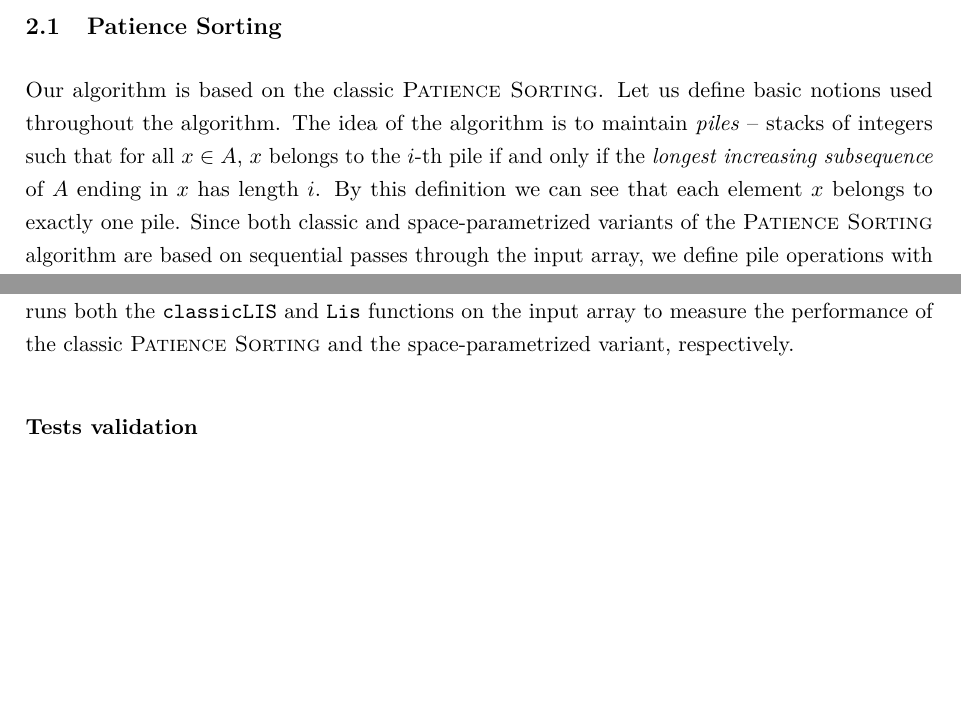
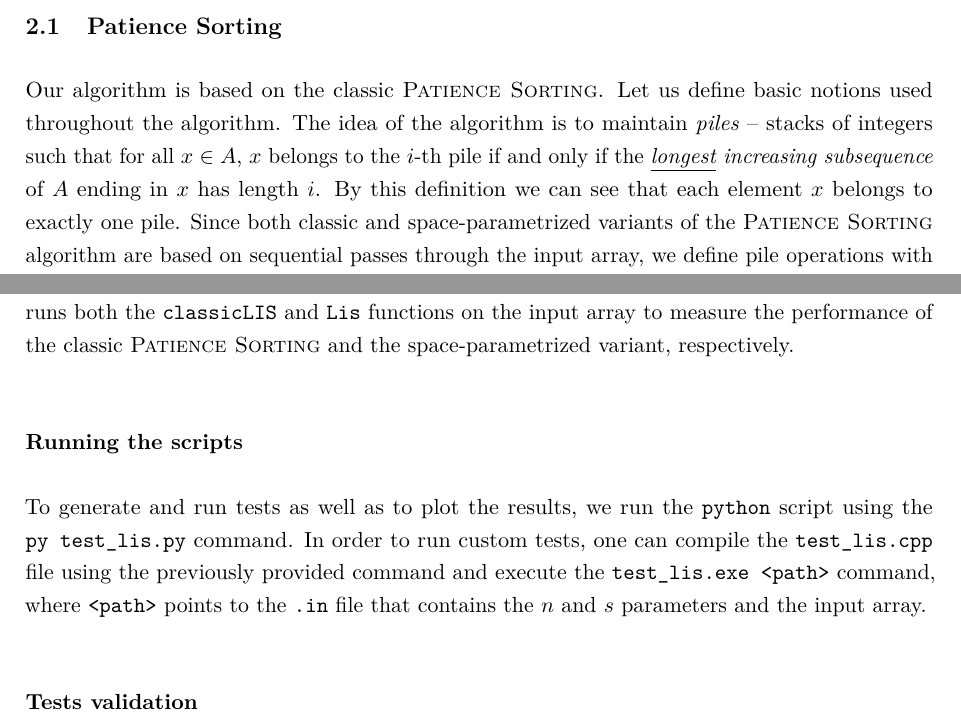
Before and after one commit to m4jkiuwr/lis-small-space, a LaTeX thesis (main.tex): two parts of pages 7 and 17 of 22, joined at a grey line, cut so that both start at the same text, the shorter picture padded with empty space. Compiled offline with pdfLaTeX.

Commit message:
Add section explaining how to use scripts, underlined 'longest' in pile def

```diff
--- a/main.tex
+++ b/main.tex
@@ -268,7 +268,7 @@ We use the RAM model, where the input sequence is read-only, and the working mem
 \subsection{\Psort}
 
 Our algorithm is based on the classic \Psort. Let us define basic notions used throughout the algorithm.
-The idea of the algorithm is to maintain \textit{piles} -- stacks of integers such that for all $x \in A$, $x$ belongs to the $i$-th pile if and only if the \textit{longest increasing subsequence} of $A$ ending in $x$ has length $i$.
+The idea of the algorithm is to maintain \textit{piles} -- stacks of integers such that for all $x \in A$, $x$ belongs to the $i$-th pile if and only if the \textit{\underline{longest} increasing subsequence} of $A$ ending in $x$ has length $i$.
 By this definition we can see that each element $x$ belongs to exactly one pile.
 Since both classic and space-parametrized variants of the \Psort\ algorithm are based on sequential passes through the input array, we define
 pile operations with respect to the time when they are being used.
@@ -703,6 +703,10 @@ The script uses the \texttt{subprocess} library to compile the \texttt{test\_lis
 All tests are run by \texttt{test\_lis.py} by calling \texttt{test\_lis.cpp} with a path to the \texttt{.in} file with the $n$, $s$ parameters, and the input array.
 The \texttt{test\_lis.cpp} script reads the provided \texttt{.in} file and runs both the \texttt{classicLIS} and \texttt{Lis} functions on the input array to measure the performance of the classic \Psort\ and the space-parametrized variant, respectively.
 
+\subsubsection{Running the scripts}
+To generate and run tests as well as to plot the results, we run the \texttt{python} script using the \texttt{py test\_lis.py} command.
+In order to run custom tests, one can compile the \texttt{test\_lis.cpp} file using the previously provided command and execute the \texttt{test\_lis.exe <path>} command, where \texttt{<path>} points to the \texttt{.in} file that contains the $n$ and $s$ parameters and the input array.
+
 \subsubsection{Tests validation}
 To validate the test results, we compare the lengths of the sequences produced by the \texttt{classicLIS} and \texttt{Lis} functions with the value computed by the \texttt{lislen} function from the \texttt{test\_lis.cpp} file.
 Next, we check if the produced sequences are increasing subsequences of the input array (\texttt{is\_increasing} and \texttt{is\_subsequence} functions in \texttt{test\_lis.cpp}).
```
